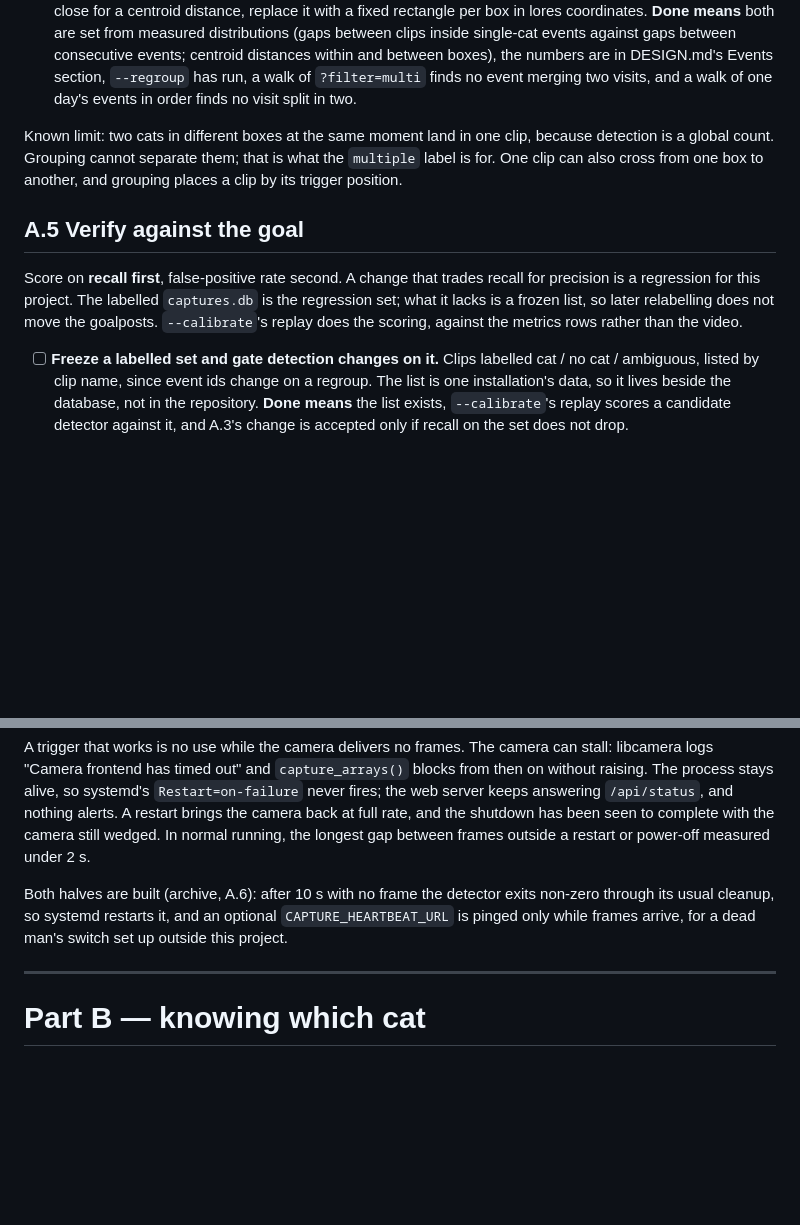
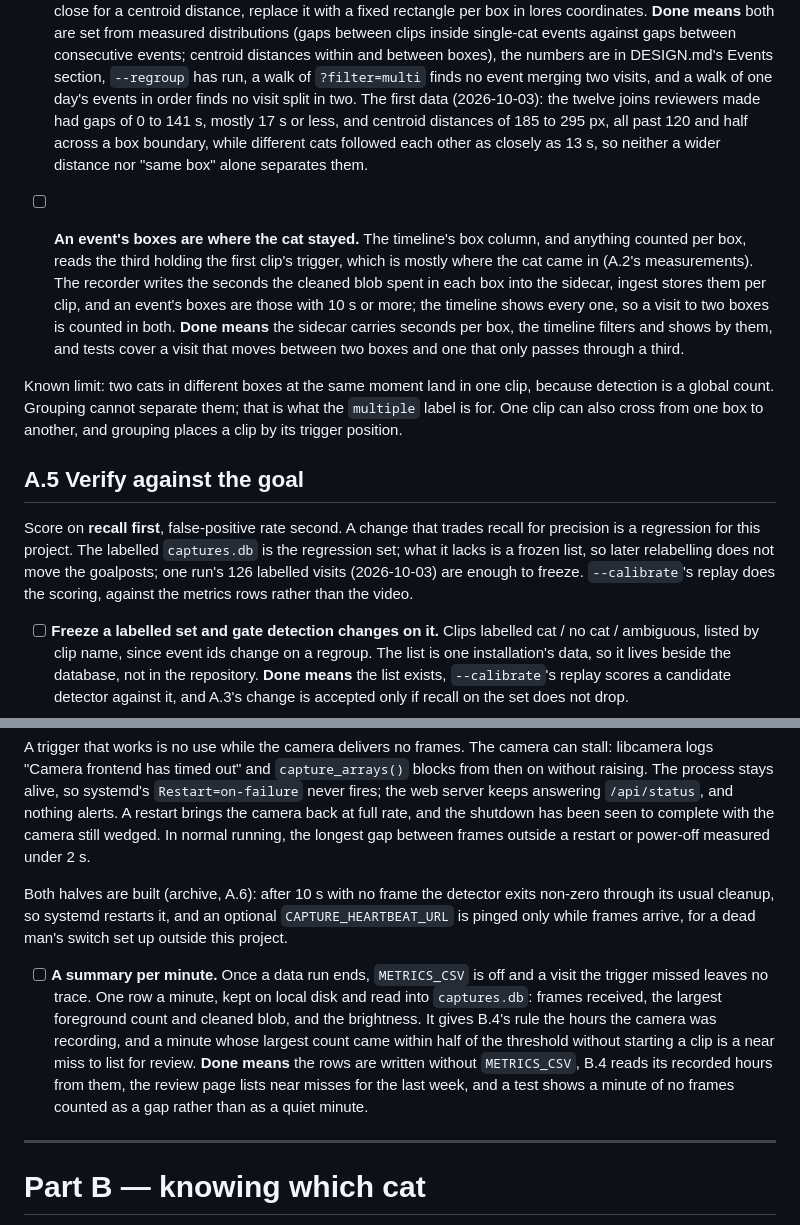
Before and after one commit to Thinmindt/CatDetector, a Markdown page: docs/ROADMAP.md, 2 parts joined by grey strips. GitHub-like rendering; blank space fills up the shorter version.

```diff
--- a/docs/ROADMAP.md
+++ b/docs/ROADMAP.md
@@ -158,7 +191,19 @@ as agreed is in the archive.
       single-cat events against gaps between consecutive events; centroid distances within and
       between boxes), the numbers are in DESIGN.md's Events section, `--regroup` has run, a walk
       of `?filter=multi` finds no event merging two visits, and a walk of one day's events in
-      order finds no visit split in two.
+      order finds no visit split in two. The first data (2026-10-03): the twelve joins reviewers
+      made had gaps of 0 to 141 s, mostly 17 s or less, and centroid distances of 185 to 295 px,
+      all past 120 and half across a box boundary, while different cats followed each other as
+      closely as 13 s, so neither a wider distance nor "same box" alone separates them.
+- [ ] **An event's boxes are where the cat stayed.** The timeline's box column, and anything
+      counted per box, reads the third holding the first clip's trigger, which is mostly where the
+      cat came in (A.2's measurements). The recorder writes the seconds the cleaned blob spent in
+      each box into the sidecar, ingest stores them per clip, and an event's boxes are those with
+      10 s or more; the timeline shows every one, so a visit to two boxes is counted in both.
+      **Done means** the sidecar carries seconds per box, the timeline filters and shows by them,
+      and tests cover a visit that moves between two boxes and one that only passes through a
+      third.
+
 
 Known limit: two cats in different boxes at the same moment land in one clip, because detection
 is a global count. Grouping cannot separate them; that is what the `multiple` label is for. One
@@ -168,7 +213,8 @@ clip can also cross from one box to another, and grouping places a clip by its t
 
 Score on **recall first**, false-positive rate second. A change that trades recall for precision is
 a regression for this project. The labelled `captures.db` is the regression set; what it lacks is a
-frozen list, so later relabelling does not move the goalposts. `--calibrate`'s replay does the
+frozen list, so later relabelling does not move the goalposts; one run's 126 labelled visits
+(2026-10-03) are enough to freeze. `--calibrate`'s replay does the
 scoring, against the metrics rows rather than the video.
 
 - [ ] **Freeze a labelled set and gate detection changes on it.** Clips labelled cat / no cat /
@@ -189,6 +235,15 @@ longest gap between frames outside a restart or power-off measured under 2 s.
 Both halves are built (archive, A.6): after 10 s with no frame the detector exits non-zero through
 its usual cleanup, so systemd restarts it, and an optional `CAPTURE_HEARTBEAT_URL` is pinged only
 while frames arrive, for a dead man's switch set up outside this project.
+
+- [ ] **A summary per minute.** Once a data run ends, `METRICS_CSV` is off and a visit the trigger
+      missed leaves no trace. One row a minute, kept on local disk and read into `captures.db`:
+      frames received, the largest foreground count and cleaned blob, and the brightness. It gives
+      B.4's rule the hours the camera was recording, and a minute whose largest count came within
+      half of the threshold without starting a clip is a near miss to list for review.
+      **Done means** the rows are written without `METRICS_CSV`, B.4 reads its recorded hours from
+      them, the review page lists near misses for the last week, and a test shows a minute of no
+      frames counted as a gap rather than as a quiet minute.
 
 ---
 
```
Also changed, not shown: other parts of docs/ROADMAP.md (+48 -15 lines), docs/DESIGN.md (+2 -1 lines).
